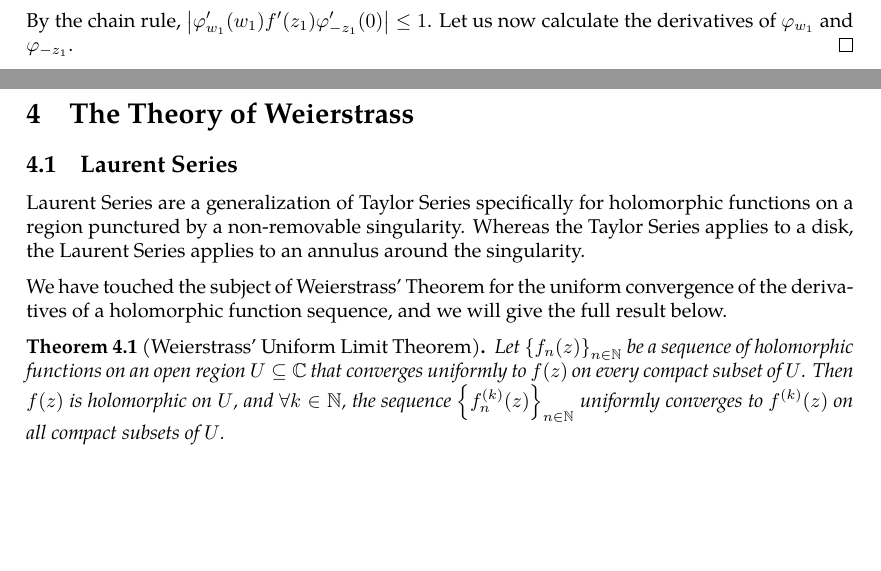
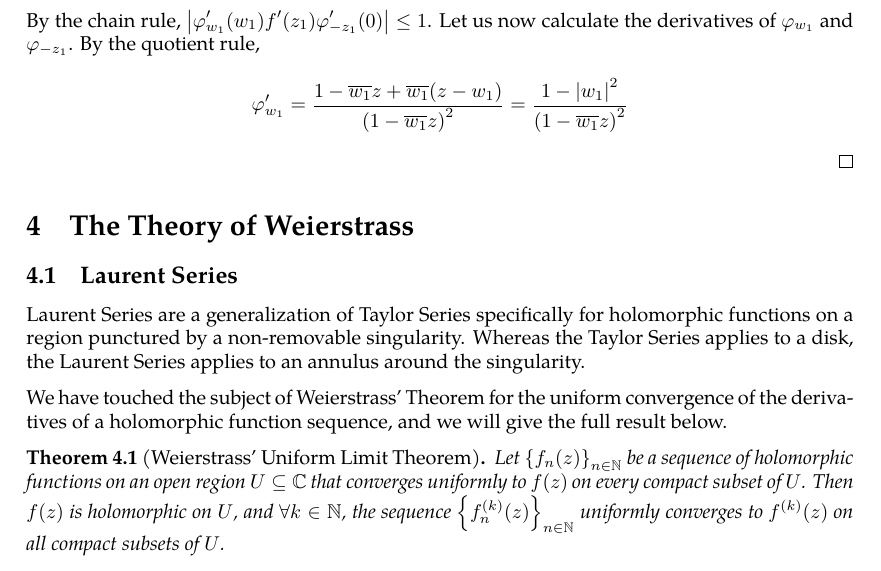
Before and after one commit to slipperking/complex-analysis-latex, a LaTeX document (main.tex): two parts of pages 57 and 58 of 58 before the commit and part of page 58 of 58 after it, the two joined at a grey line, cut so that both start at the same text, the shorter picture padded with empty space. Compiled offline with pdfLaTeX.

Commit message:
overleaf_to_git (Thu Jun 12 18:32:14 2025 -0700): update main.tex from r10921 to r10928

```diff
--- a/main.tex
+++ b/main.tex
@@ -1459,7 +1459,7 @@ As a direct consequence of \autoref{thm:holomorphicautomorphismgrouponunitdisk},
     Let \[\varphi_{-z_1}(z)=\frac{z+z_1}{1+\overline{z_1}z}\in\Aut(D(0,1)),\quad\varphi_{w_1}(z)=\frac{z-w_1}{1-\overline{w_1}z}\in\Aut(D(0,1)).\]
     It follows that \(\varphi_{w_1}\circ f\circ\varphi_{-z_1}(0)=\varphi_{w_1}\qty(w_1)=0\). By the Schwarz Lemma (\autoref{lemma:schwarz}), \[\abs{\varphi_{w_1}\circ f\circ\varphi_{-z_1}(z)}\leq\abs{z}\] for \(z\in D(0,1)\). Let \(z_2=\varphi_{-z_1}(z)\). Then, \(\abs{\varphi_{w_1}\circ f\qty(z_2)}\leq\abs{\varphi_{z_1}\qty(z_2)}\Leftrightarrow\abs{\varphi_{w_1}\qty(w_2)}\leq\abs{\varphi_{z_1}\qty(z_2)}\), confirming equation \eqref{eq:schwarzpick_statement1}. By the second statement of the Schwarz Lemma (\autoref{lemma:schwarz}), \(\abs{\qty(\varphi_{w_1}\circ f\circ\varphi_{-z_1})'(0)}\leq1\).
 
-    By the chain rule, \(\abs{\varphi_{w_1}'\qty(w_1)f'\qty(z_1)\varphi_{-z_1}'(0)}\leq1\). Let us now calculate the derivatives of \(\varphi_{w_1}\) and \(\varphi_{-z_1}\).
+    By the chain rule, \(\abs{\varphi_{w_1}'\qty(w_1)f'\qty(z_1)\varphi_{-z_1}'(0)}\leq1\). Let us now calculate the derivatives of \(\varphi_{w_1}\) and \(\varphi_{-z_1}\). By the quotient rule, \[\varphi'_{w_1}=\frac{1-\overline{w_1}z+\overline{w_1}\qty(z-w_1)}{\paren{1-\overline{w_1}z}^2}=\frac{1-\abs{w_1}^2}{\paren{1-\overline{w_1}z}^2}\]
 \end{proof}
 \section{The Theory of Weierstrass}
 \subsection{Laurent Series}
```
